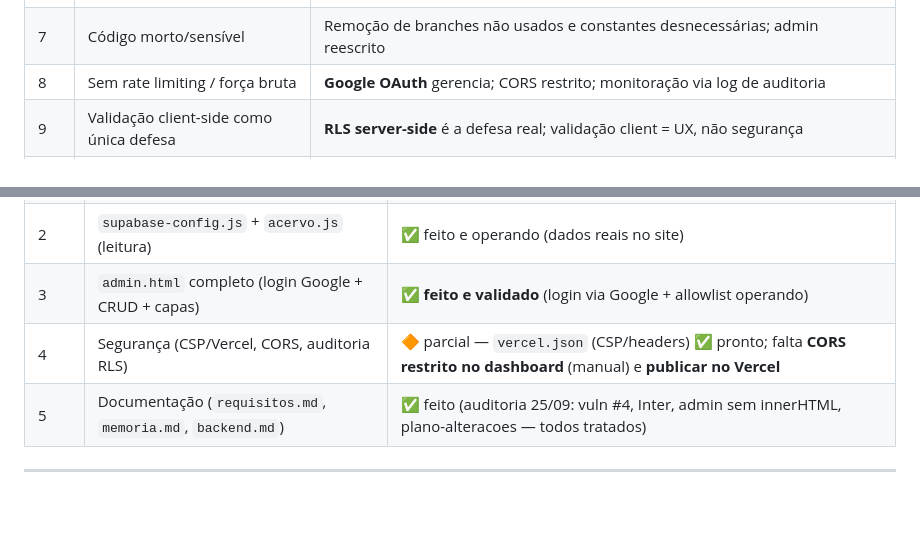
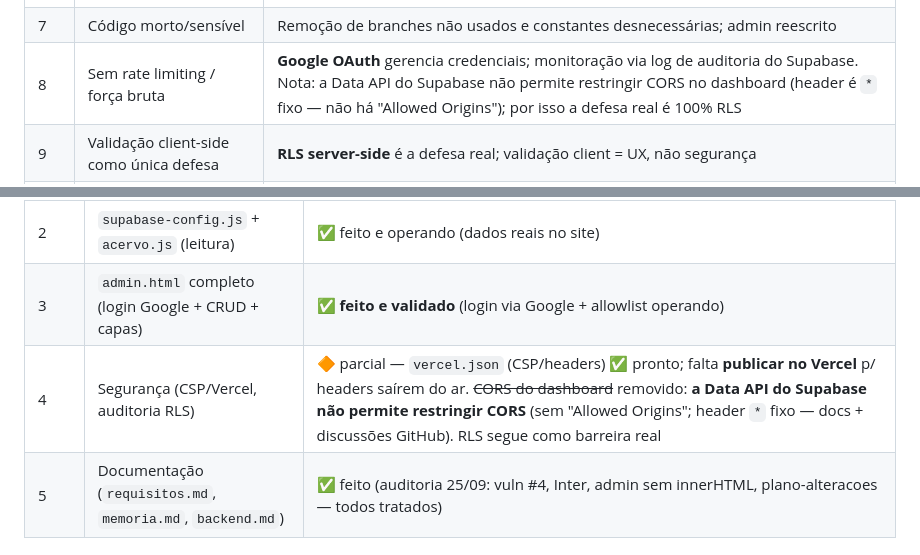
Before and after one commit to pMedeirosA/ufpb, a Markdown page: site/plano-supabase.md, 2 parts joined by grey strips. Drawn GitHub-style; blank space fills up the shorter version.

```diff
--- a/site/plano-supabase.md
+++ b/site/plano-supabase.md
@@ -103,7 +103,7 @@ create policy "poetisas admin write" on poetisas
 | 5 | Config pública | **Por design** (anon/publishable key); barreira real = **RLS deny-by-default + policies por operação/papel**; secrets nunca no client |
 | 6 | Sem CSP | `vercel.json` com CSP restrito (`default-src 'self'`), `nosniff`, Referrer-Policy |
 | 7 | Código morto/sensível | Remoção de branches não usados e constantes desnecessárias; admin reescrito |
-| 8 | Sem rate limiting / força bruta | **Google OAuth** gerencia; CORS restrito; monitoração via log de auditoria |
+| 8 | Sem rate limiting / força bruta | **Google OAuth** gerencia credenciais; monitoração via log de auditoria do Supabase. Nota: a Data API do Supabase não permite restringir CORS no dashboard (header é `*` fixo — não há "Allowed Origins"); por isso a defesa real é 100% RLS |
 | 9 | Validação client-side como única defesa | **RLS server-side** é a defesa real; validação client = UX, não segurança |
 | 10 | CDN sem política de versão | Versões fixas por CDN + revisão registrada (ver `SKILL.md`) |
 | 11 | Handler com dado não escapado | `addEventListener` + `dataset`/closure; nunca interpolar dados em handler |
@@ -235,7 +235,7 @@ o Auth responde `400 validation_failed — Unsupported provider: provider is not
 | 1 | Migração SQL + RLS + seed (`001_init.sql`) | ✅ feito (aplicada; verificado via API) |
 | 2 | `supabase-config.js` + `acervo.js` (leitura) | ✅ feito e operando (dados reais no site) |
 | 3 | `admin.html` completo (login Google + CRUD + capas) | ✅ **feito e validado** (login via Google + allowlist operando) |
-| 4 | Segurança (CSP/Vercel, CORS, auditoria RLS) | 🔶 parcial — `vercel.json` (CSP/headers) ✅ pronto; falta **CORS restrito no dashboard** (manual) e **publicar no Vercel** |
+| 4 | Segurança (CSP/Vercel, auditoria RLS) | 🔶 parcial — `vercel.json` (CSP/headers) ✅ pronto; falta **publicar no Vercel** p/ headers saírem do ar. ~~CORS do dashboard~~ removido: **a Data API do Supabase não permite restringir CORS** (sem "Allowed Origins"; header `*` fixo — docs + discussões GitHub). RLS segue como barreira real |
 | 5 | Documentação (`requisitos.md`, `memoria.md`, `backend.md`) | ✅ feito (auditoria 25/09: vuln #4, Inter, admin sem innerHTML, plano-alteracoes — todos tratados) |
 
 ---
```
Also changed, not shown: backend.md (+3 -3 lines), memoria.md (+1 -1 lines).
